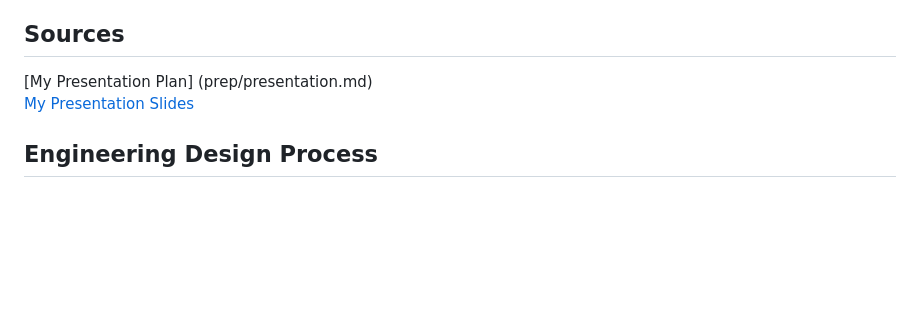
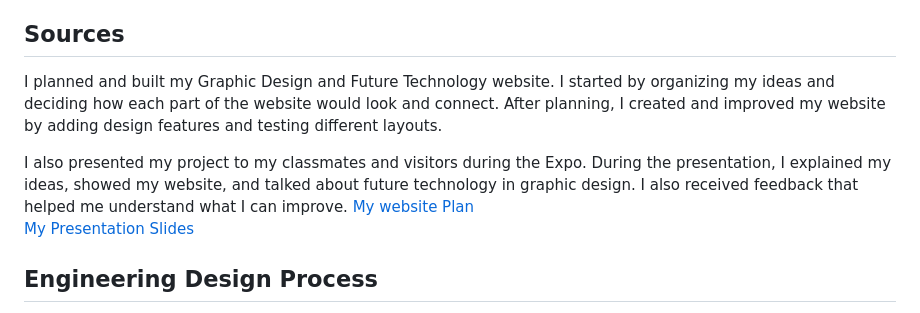
Before and after one commit to yuxiny3357/sep10-freedom-project, a Markdown page: blog/entry07.md, the part around the change. GitHub-like rendering; blank space fills up the shorter version.

```diff
--- a/blog/entry07.md
+++ b/blog/entry07.md
@@ -23,7 +23,10 @@ The Expo also helped me improve my communication skills. Since I spoke with many
 
 
 ## Sources
-[My Presentation Plan] (prep/presentation.md)
+I planned and built my Graphic Design and Future Technology website. I started by organizing my ideas and deciding how each part of the website would look and connect. After planning, I created and improved my website by adding design features and testing different layouts.
+
+I also presented my project to my classmates and visitors during the Expo. During the presentation, I explained my ideas, showed my website, and talked about future technology in graphic design. I also received feedback that helped me understand what I can improve.
+[My website Plan](../prep/plan.md)
 [My Presentation Slides](https://docs.google.com/presentation/d/1TsyV-fM6UaounoZ0Sc_u7cvnByXr7O0g17GRITH7T10/edit?usp=sharing)
 
 
```
